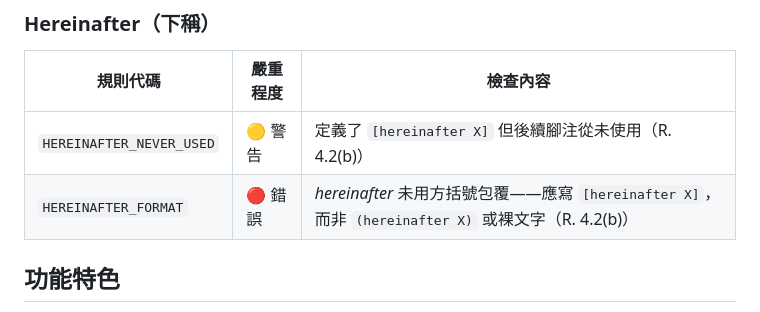
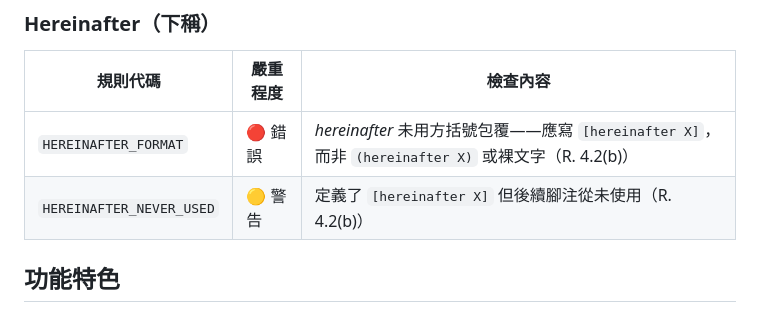
Before and after one commit to kirinccchang/supradrop, a Markdown page: README.zh-TW.md, the part around the change. Drawn GitHub-style.

```diff
--- a/README.zh-TW.md
+++ b/README.zh-TW.md
@@ -80,8 +80,8 @@ SupraDrop 在您的瀏覽器中直接讀取 `.docx` 文件，掃描每一個腳
 
 | 規則代碼 | 嚴重程度 | 檢查內容 |
 |----------|----------|----------|
+| `HEREINAFTER_FORMAT` | 🔴 錯誤 | *hereinafter* 未用方括號包覆——應寫 `[hereinafter X]`，而非 `(hereinafter X)` 或裸文字（R. 4.2(b)） |
 | `HEREINAFTER_NEVER_USED` | 🟡 警告 | 定義了 `[hereinafter X]` 但後續腳注從未使用（R. 4.2(b)） |
-| `HEREINAFTER_FORMAT` | 🔴 錯誤 | *hereinafter* 未用方括號包覆——應寫 `[hereinafter X]`，而非 `(hereinafter X)` 或裸文字（R. 4.2(b)） |
 
 ## 功能特色
 
```
Also changed, not shown: README.md (+1 -1 lines).
